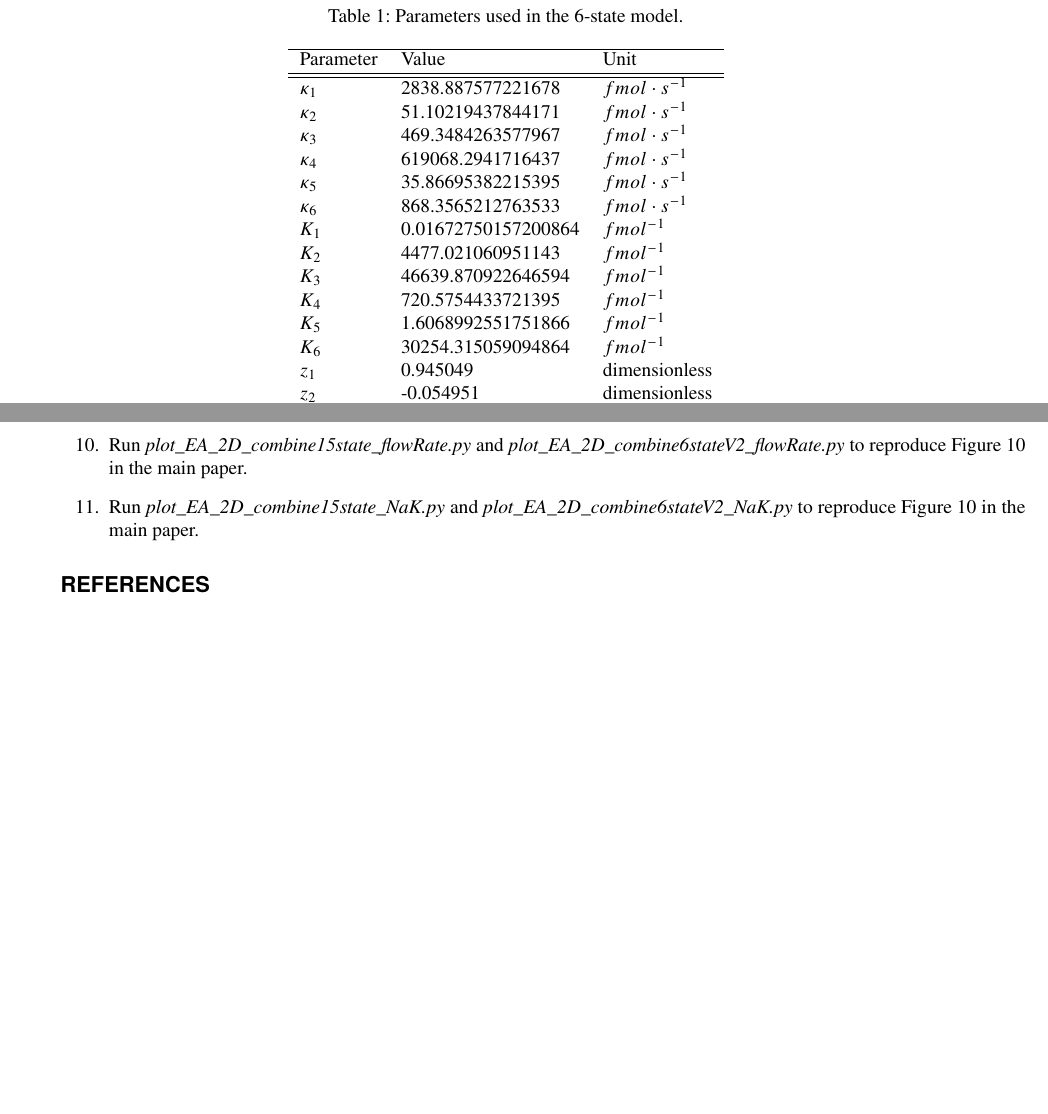
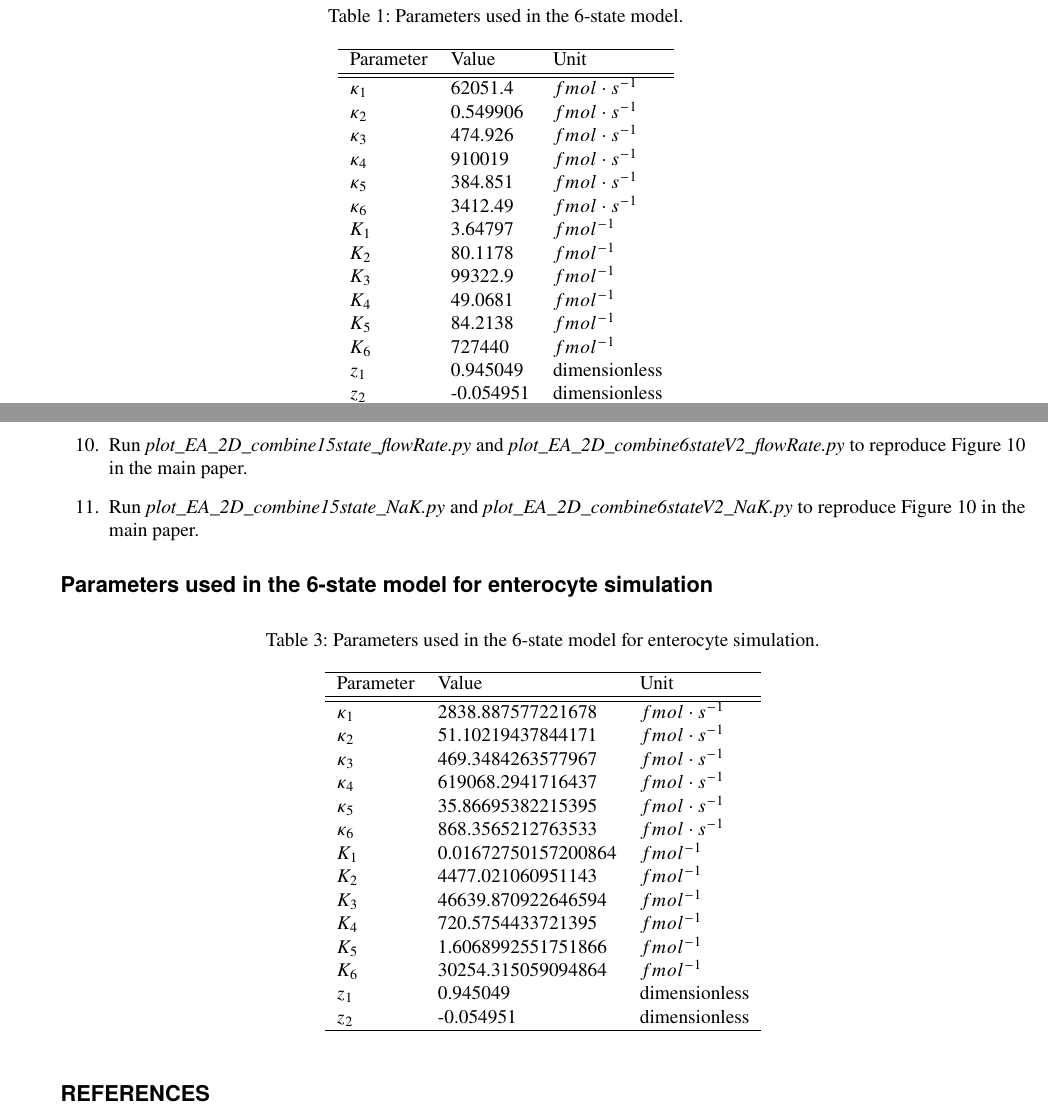
Before and after one commit to WeiweiAi/NKE_BJ, a LaTeX paper (supplemental.tex): two parts of pages 7 and 8 of 8, joined at a grey line, cut so that both start at the same text, the shorter picture padded with empty space. Compiled offline with pdfLaTeX.

Commit message:
Update the supplemental.tex with new parameters; update figures (using original z1 and z2)

```diff
--- a/supplemental.tex
+++ b/supplemental.tex
@@ -82,18 +82,18 @@ Table \ref{tab:6state-params} lists the parameters used in the 6-state model.
 Parameter & Value & Unit \\
 \hline
 \hline
-$\kappa_1$ & 2838.887577221678 & $fmol \cdot s^{-1}$ \\
-$\kappa_2$ & 51.10219437844171 & $fmol \cdot s^{-1}$\\
-$\kappa_3$ & 469.3484263577967& $fmol \cdot s^{-1}$ \\
-$\kappa_4$ & 619068.2941716437 & $fmol \cdot s^{-1}$ \\
-$\kappa_5$ & 35.86695382215395& $fmol \cdot s^{-1}$ \\
-$\kappa_6$ & 868.3565212763533 & $fmol \cdot s^{-1}$ \\
-$K_1$ & 0.01672750157200864 & $fmol^{-1}$ \\
-$K_2$ & 4477.021060951143  & $fmol^{-1}$ \\
-$K_3$ & 46639.870922646594 & $fmol^{-1}$ \\
-$K_4$ & 720.5754433721395  & $fmol^{-1}$ \\
-$K_5$ & 1.6068992551751866 & $fmol^{-1}$ \\
-$K_6$ & 30254.315059094864 & $fmol^{-1}$ \\
+$\kappa_1$ & 62051.4 & $fmol \cdot s^{-1}$ \\
+$\kappa_2$ & 0.549906 & $fmol \cdot s^{-1}$\\
+$\kappa_3$ & 474.926& $fmol \cdot s^{-1}$ \\
+$\kappa_4$ & 910019 & $fmol \cdot s^{-1}$ \\
+$\kappa_5$ & 384.851& $fmol \cdot s^{-1}$ \\
+$\kappa_6$ & 3412.49 & $fmol \cdot s^{-1}$ \\
+$K_1$ & 3.64797 & $fmol^{-1}$ \\
+$K_2$ & 80.1178  & $fmol^{-1}$ \\
+$K_3$ & 99322.9 & $fmol^{-1}$ \\
+$K_4$ & 49.0681  & $fmol^{-1}$ \\
+$K_5$ & 84.2138 & $fmol^{-1}$ \\
+$K_6$ & 727440 & $fmol^{-1}$ \\
 $z_1$ & 0.945049 & dimensionless \\
 $z_2$ & -0.054951 & dimensionless \\
 \hline
@@ -149,6 +149,34 @@ The procedures to run the simulations and reproduce the figures are described be
     \item  Run \textit{plot\_EA\_2D\_combine15state\_NaK.py} and \textit{plot\_EA\_2D\_combine6stateV2\_NaK.py} to reproduce Figure 10 in the main paper.
 \end{enumerate}
 
+\subsection*{Parameters used in the 6-state model for enterocyte simulation}
+
+\begin{table}[h]
+\centering
+\caption{Parameters used in the 6-state model for enterocyte simulation.}
+\label{tab:6state-paramsV3}
+\begin{tabular}{l l l}
+\hline
+Parameter & Value & Unit \\
+\hline
+\hline
+$\kappa_1$ & 2838.887577221678 & $fmol \cdot s^{-1}$ \\
+$\kappa_2$ & 51.10219437844171 & $fmol \cdot s^{-1}$\\
+$\kappa_3$ & 469.3484263577967& $fmol \cdot s^{-1}$ \\
+$\kappa_4$ & 619068.2941716437 & $fmol \cdot s^{-1}$ \\
+$\kappa_5$ & 35.86695382215395& $fmol \cdot s^{-1}$ \\
+$\kappa_6$ & 868.3565212763533 & $fmol \cdot s^{-1}$ \\
+$K_1$ & 0.01672750157200864 & $fmol^{-1}$ \\
+$K_2$ & 4477.021060951143  & $fmol^{-1}$ \\
+$K_3$ & 46639.870922646594 & $fmol^{-1}$ \\
+$K_4$ & 720.5754433721395  & $fmol^{-1}$ \\
+$K_5$ & 1.6068992551751866 & $fmol^{-1}$ \\
+$K_6$ & 30254.315059094864 & $fmol^{-1}$ \\
+$z_1$ & 0.945049 & dimensionless \\
+$z_2$ & -0.054951 & dimensionless \\
+\hline
+\end{tabular}
+\end{table}
 % Uncomment if using bibtex (default)
 \bibliography{sample}
 
```
Also changed, not shown: figures/EA_2D_combine_6stateV2_Electrical_conversion_efficiency_deltaATP.png, figures/EA_2D_combine_6stateV2_Mean_flow_rate.png (deleted), figures/EA_2D_combine_6stateV2_Mean_flow_rate_deltaATP.png, figures/EA_2D_combine_6stateV2_Thermodynamic_efficiency.png, figures/EA_2D_combine_6stateV2_Thermodynamic_efficiency_NaK.png, figures/EA_2D_combine_6stateV2_Thermodynamic_efficiency_deltaATP.png, figures/EA_2D_combine_6stateV2_Thermodynamic_efficiency_flowRate.png, figures/EA_6state_heat_bar.png, figures/EA_report_task_NKE_BG_6_state_ATPNaZKV2_default_Sankey.png, supplemental.tex (2 more changed lines).
